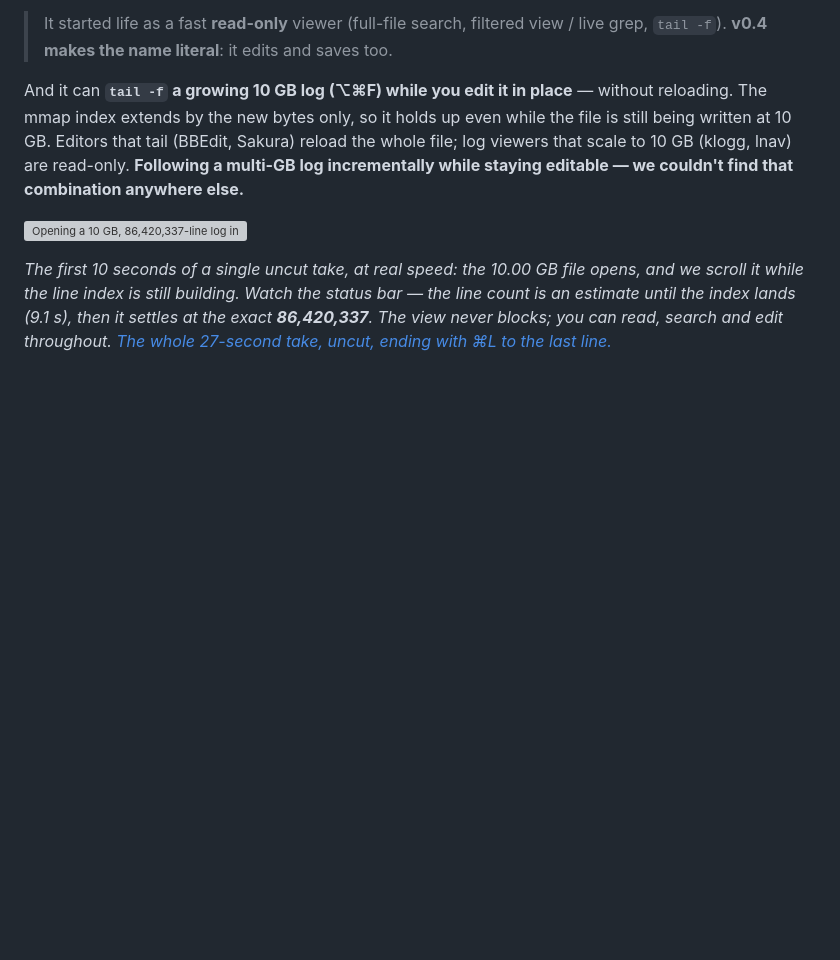
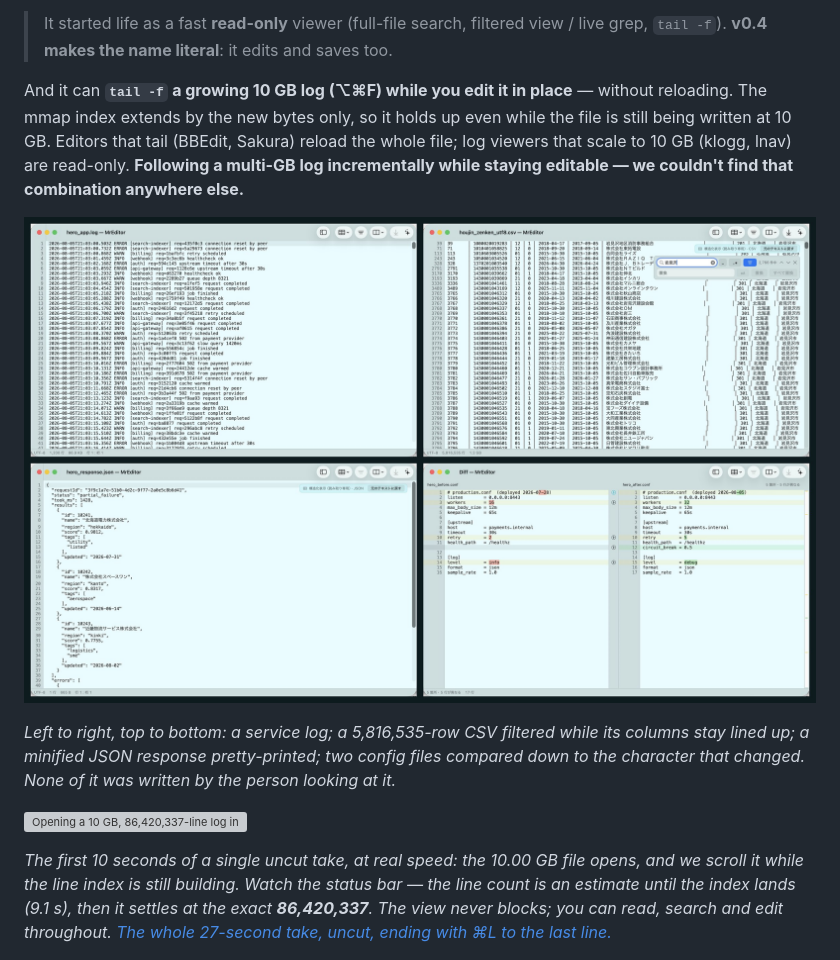
Before and after one commit to MR-TABATA/MrEditor, a Markdown page: README.md, the part around the change. GitHub-like rendering; pictures changed too: docs/img/four-kinds-of-text.jpg (added); blank space fills up the shorter version; grey boxes are pictures that could not be loaded.

```diff
--- a/README.md
+++ b/README.md
@@ -28,6 +28,10 @@ The mmap index extends by the new bytes only, so it holds up even while the file
 written at 10 GB. Editors that tail (BBEdit, Sakura) reload the whole file; log viewers that scale
 to 10 GB (klogg, lnav) are read-only. **Following a multi-GB log incrementally while staying
 editable — we couldn't find that combination anywhere else.**
+
+![Four kinds of text you didn't write, open in MrEditor: a service log, a 5.8-million-row CSV filtered to matching rows with its columns still lined up, a minified JSON response pretty-printed, and two config files diffed down to the character that changed](docs/img/four-kinds-of-text.jpg)
+
+*Left to right, top to bottom: a service log; a 5,816,535-row CSV filtered while its columns stay lined up; a minified JSON response pretty-printed; two config files compared down to the character that changed. None of it was written by the person looking at it.*
 
 ![Opening a 10 GB, 86,420,337-line log in MrEditor — it paints immediately, and the line index keeps building in the background](docs/img/10gb-open.gif)
 
```
Also changed, not shown: README.ja.md (+4 -0 lines), site/media/four-kinds-of-text.jpg (added), 5 other files.
